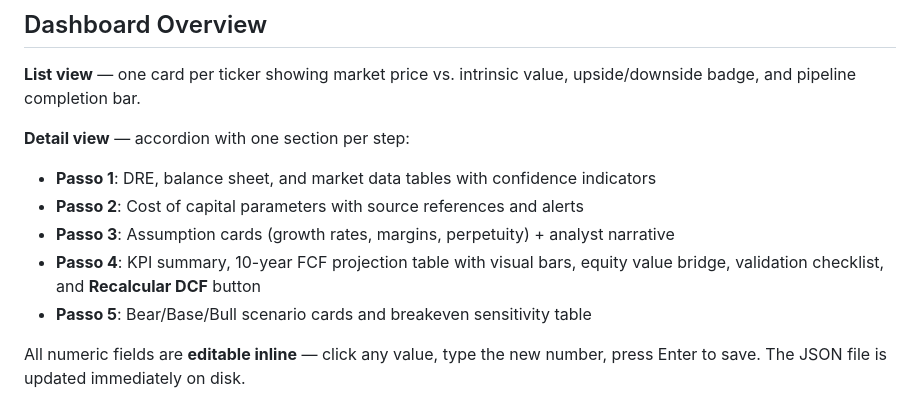
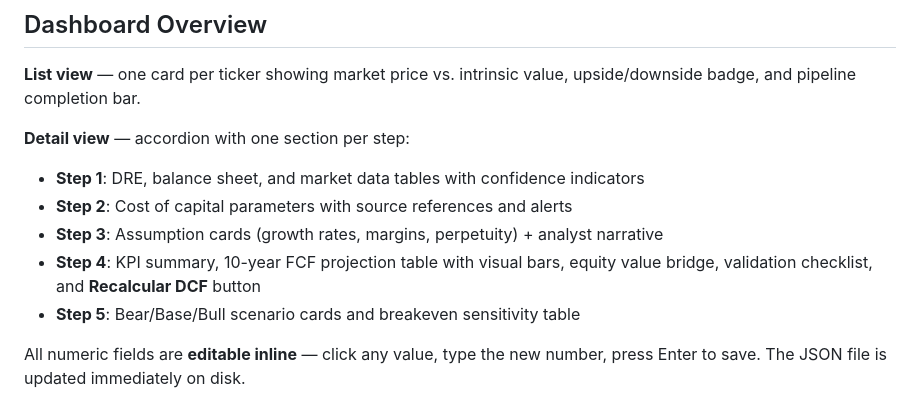
Before and after one commit to RafaelGoulartB/valuation-dfc-ralph-loop, a Markdown page: README.md, the part around the change. Drawn GitHub-style.

Commit message:
docs: update step descriptions in README for consistency

```diff
--- a/README.md
+++ b/README.md
@@ -92,11 +92,11 @@ Open **http://localhost:8000/Valuation/web/** in your browser.
 **List view** — one card per ticker showing market price vs. intrinsic value, upside/downside badge, and pipeline completion bar.
 
 **Detail view** — accordion with one section per step:
-- **Passo 1**: DRE, balance sheet, and market data tables with confidence indicators
-- **Passo 2**: Cost of capital parameters with source references and alerts
-- **Passo 3**: Assumption cards (growth rates, margins, perpetuity) + analyst narrative
-- **Passo 4**: KPI summary, 10-year FCF projection table with visual bars, equity value bridge, validation checklist, and **Recalcular DCF** button
-- **Passo 5**: Bear/Base/Bull scenario cards and breakeven sensitivity table
+- **Step 1**: DRE, balance sheet, and market data tables with confidence indicators
+- **Step 2**: Cost of capital parameters with source references and alerts
+- **Step 3**: Assumption cards (growth rates, margins, perpetuity) + analyst narrative
+- **Step 4**: KPI summary, 10-year FCF projection table with visual bars, equity value bridge, validation checklist, and **Recalcular DCF** button
+- **Step 5**: Bear/Base/Bull scenario cards and breakeven sensitivity table
 
 All numeric fields are **editable inline** — click any value, type the new number, press Enter to save. The JSON file is updated immediately on disk.
 
```
